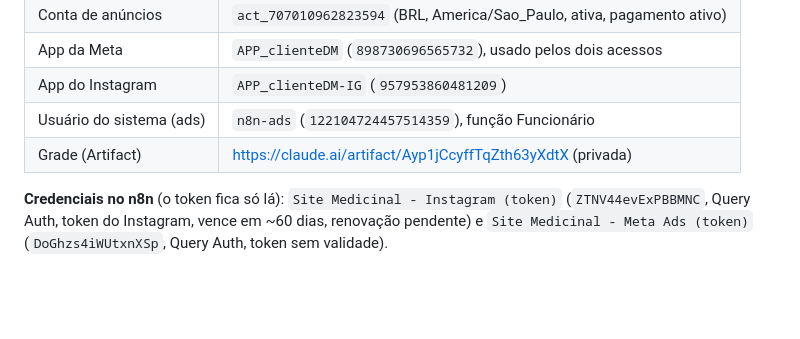
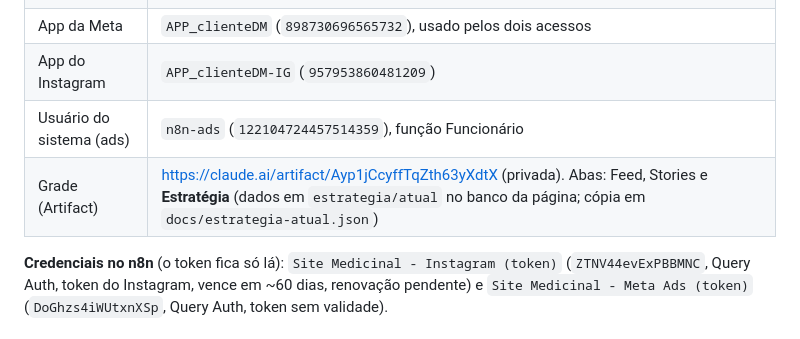
Before and after one commit to medicinal-na-web/instagram, a Markdown page: CONTEXTO.md, the part around the change. GitHub-like rendering; blank space fills up the shorter version.

```diff
--- a/CONTEXTO.md
+++ b/CONTEXTO.md
@@ -13,7 +13,7 @@ Este arquivo resume a conversa de 22/10 a 08/11/2026 que levou ao projeto. Leia
 | App da Meta | `APP_clienteDM` (`898730696565732`), usado pelos dois acessos |
 | App do Instagram | `APP_clienteDM-IG` (`957953860481209`) |
 | Usuário do sistema (ads) | `n8n-ads` (`122104724457514359`), função Funcionário |
-| Grade (Artifact) | https://claude.ai/artifact/Ayp1jCcyffTqZth63yXdtX (privada) |
+| Grade (Artifact) | https://claude.ai/artifact/Ayp1jCcyffTqZth63yXdtX (privada). Abas: Feed, Stories e **Estratégia** (dados em `estrategia/atual` no banco da página; cópia em `docs/estrategia-atual.json`) |
 
 **Credenciais no n8n** (o token fica só lá): `Site Medicinal - Instagram (token)` (`ZTNV44evExPBBMNC`, Query Auth, token do Instagram, vence em ~60 dias, renovação pendente) e `Site Medicinal - Meta Ads (token)` (`DoGhzs4iWUtxnXSp`, Query Auth, token sem validade).
 
```
Also changed, not shown: docs/12-fontes-e-temas.md (+4 -1 lines), docs/img/piramide-temas.png, 3 other files.
